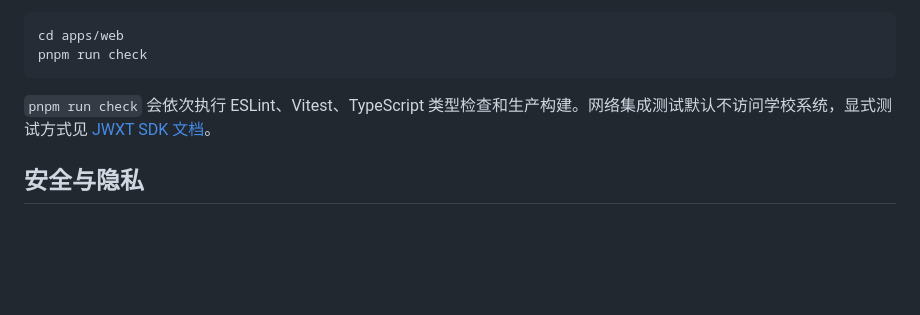
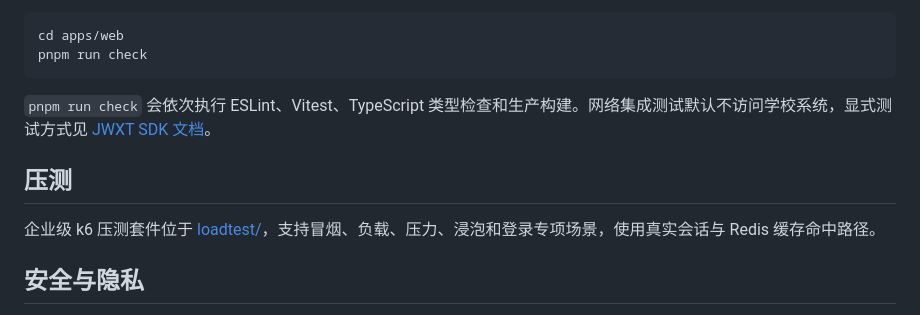
Before and after one commit to shajinhui/cuit-server, a Markdown page: README.md, the part around the change. Drawn GitHub-style; blank space fills up the shorter version.

Commit message:
docs: add load testing section

```diff
--- a/README.md
+++ b/README.md
@@ -127,6 +127,10 @@ pnpm run check
 
 `pnpm run check` 会依次执行 ESLint、Vitest、TypeScript 类型检查和生产构建。网络集成测试默认不访问学校系统，显式测试方式见 [JWXT SDK 文档](pkg/jwxt/README.md)。
 
+## 压测
+
+企业级 k6 压测套件位于 [loadtest/](loadtest/README.md)，支持冒烟、负载、压力、浸泡和登录专项场景，使用真实会话与 Redis 缓存命中路径。
+
 ## 安全与隐私
 
 - 不在前端保存教务密码、CAS Ticket 或学校 Cookie。
```
